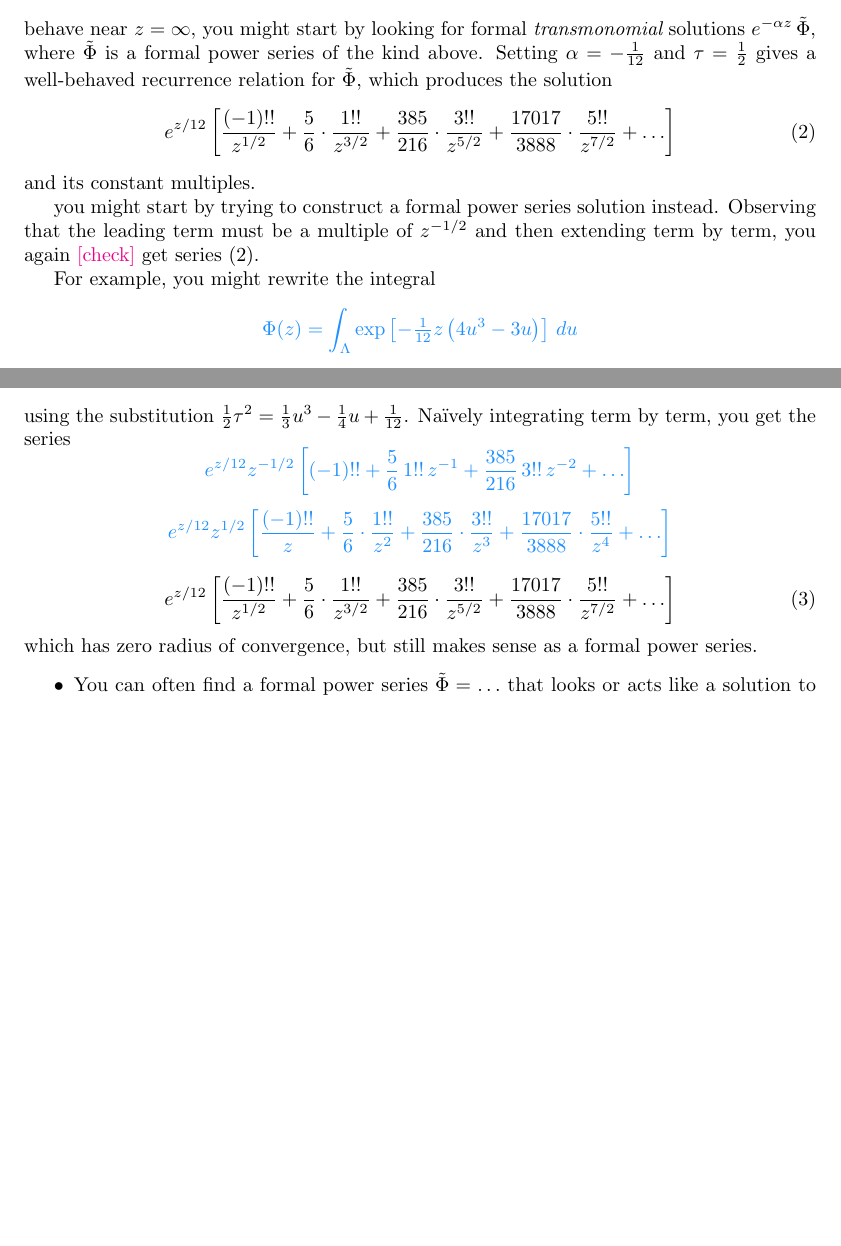
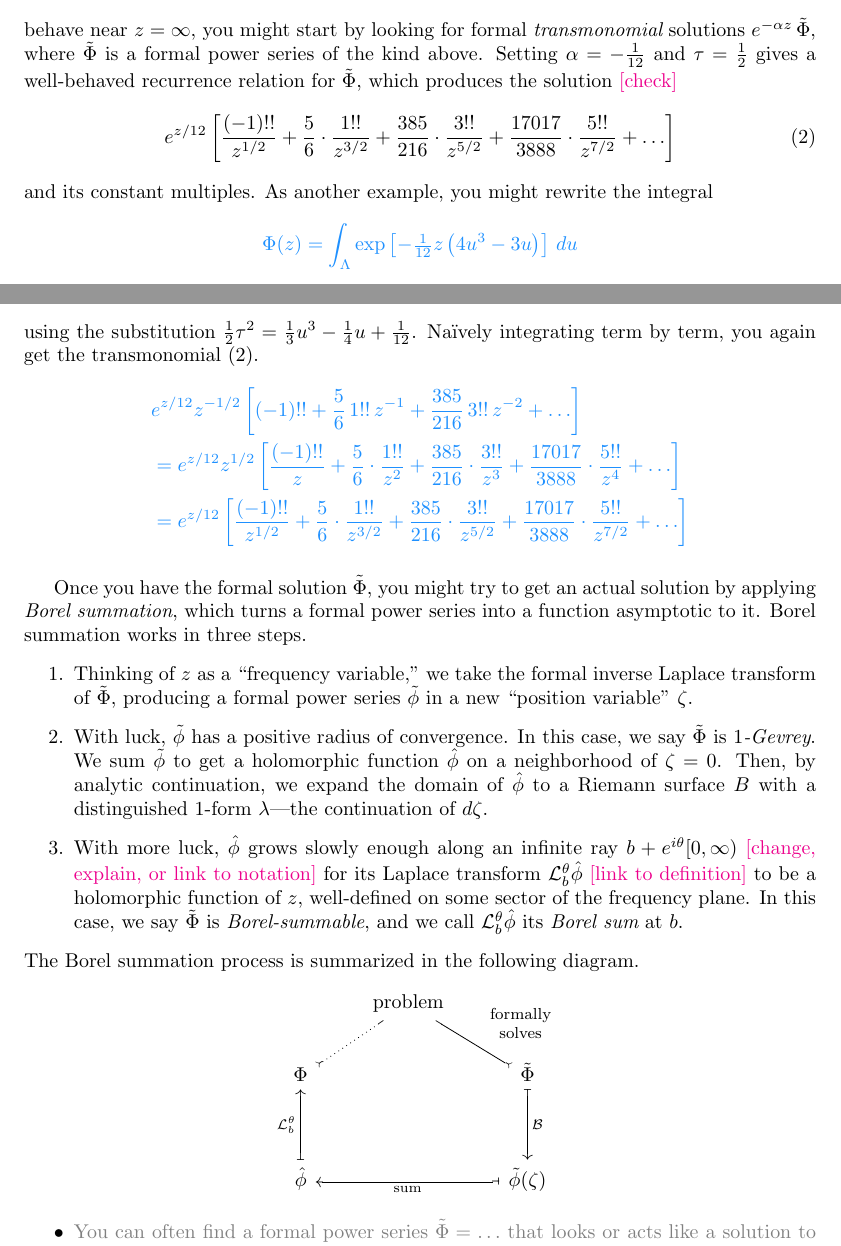
Before and after one commit to Vectornaut/airy-resurgence, a LaTeX document (exp-resurgence.tex): two parts of pages 1 and 2 of 12, joined at a grey line, cut so that both start at the same text, the shorter picture padded with empty space. Compiled offline with pdfLaTeX.

Commit message:
Turn more of the "Setting" outline into prose

```diff
--- a/exp-resurgence.tex
+++ b/exp-resurgence.tex
@@ -4,12 +4,16 @@
 \usepackage[hmargin=1.5in]{geometry}
 \usepackage{amsmath}
 \usepackage{amssymb}
+\usepackage{stmaryrd} %% needed for mapsto arrows in commutative diagrams
 \usepackage{bm} %% for putting series names in bold
 %%\usepackage{amsthm}
 %%\usepackage{graphicx}
 
 %% colors
 \usepackage[svgnames]{xcolor}
+
+%% editing
+\newcommand{\done}[1]{\textcolor{gray}{#1}}
 
 %%\theoremstyle{definition}
 %%\newtheorem{defn}{Definition}
@@ -69,17 +73,11 @@ with $\tau \in (0, 1]$, that looks or acts like a solution to a problem whose ac
 \begin{equation}
 \text{\bf [one-third Bessel equation, rescaled to match integral example]} \label{eqn:bessel-rescaled}
 \end{equation}
-behave near $z = \infty$, you might start by looking for formal {\em transmonomial} solutions $e^{-\alpha z}\,\series{\Phi}$, where $\series{\Phi}$ is a formal power series of the kind above. Setting $\alpha = -\tfrac{1}{12}$ and $\tau = \tfrac{1}{2}$ gives a well-behaved recurrence relation for $\series{\Phi}$, which produces the solution
+behave near $z = \infty$, you might start by looking for formal {\em transmonomial} solutions $e^{-\alpha z}\,\series{\Phi}$, where $\series{\Phi}$ is a formal power series of the kind above. Setting $\alpha = -\tfrac{1}{12}$ and $\tau = \tfrac{1}{2}$ gives a well-behaved recurrence relation for $\series{\Phi}$, which produces the solution \textcolor{magenta}{[check]}
 \begin{equation}
 e^{z/12} \left[ \frac{(-1)!!}{z^{1/2}} + \frac{5}{6} \cdot \frac{1!!}{z^{3/2}} + \frac{385}{216} \cdot \frac{3!!}{z^{5/2}} + \frac{17017}{3888} \cdot \frac{5!!}{z^{7/2}} + \ldots \right] \label{series:bessel-ex}
 \end{equation}
-and its constant multiples.
-
-you might start by trying to construct a formal power series solution instead. Observing that the leading term must be a multiple of $z^{-1/2}$ and then extending term by term, you again \textcolor{magenta}{[check]} get series~\eqref{series:bessel-ex}.
-
-%%%
-
-For example, you might rewrite the integral
+and its constant multiples. As another example, you might rewrite the integral
 \color{DodgerBlue}
 \[ \Phi(z) = \int_{\Lambda} \exp\left[-\tfrac{1}{12} z \left(4u^3 - 3u\right)\right]\,du \]
 \color{black}
@@ -87,15 +85,31 @@ For example, you might rewrite the integral
 as
 % see expansion.sage
 \[ e^{z/12} \int_{-\infty}^\infty e^{-z\tau^2/2} \left[ 1 - \frac{2}{3} \tau + \frac{5}{6} \tau^2 - \frac{32}{27} \tau^3 + \frac{385}{216} \tau^4 - \frac{224}{81} \tau^5 + \frac{17017}{3888} \tau^6 - \ldots \right] d\tau \]
-using the substitution $\tfrac{1}{2} \tau^2 = \tfrac{1}{3} u^3 - \tfrac{1}{4} u + \tfrac{1}{12}$. Na\"{i}vely integrating term by term, you get the series
+using the substitution $\tfrac{1}{2} \tau^2 = \tfrac{1}{3} u^3 - \tfrac{1}{4} u + \tfrac{1}{12}$. Na\"{i}vely integrating term by term, you again get the transmonomial~\eqref{series:bessel-ex}.
 \color{DodgerBlue}
-\[ e^{z/12} z^{-1/2} \left[ (-1)!! + \frac{5}{6}\,1!!\,z^{-1} + \frac{385}{216}\,3!!\,z^{-2} + \ldots \right] \]
-\[ e^{z/12} z^{1/2} \left[ \frac{(-1)!!}{z} + \frac{5}{6} \cdot \frac{1!!}{z^2} + \frac{385}{216} \cdot \frac{3!!}{z^3} + \frac{17017}{3888} \cdot \frac{5!!}{z^4} + \ldots \right] \]
+\begin{align*}
+& e^{z/12} z^{-1/2} \left[ (-1)!! + \frac{5}{6}\,1!!\,z^{-1} + \frac{385}{216}\,3!!\,z^{-2} + \ldots \right] \\
+& = e^{z/12} z^{1/2} \left[ \frac{(-1)!!}{z} + \frac{5}{6} \cdot \frac{1!!}{z^2} + \frac{385}{216} \cdot \frac{3!!}{z^3} + \frac{17017}{3888} \cdot \frac{5!!}{z^4} + \ldots \right] \\
+& = e^{z/12} \left[ \frac{(-1)!!}{z^{1/2}} + \frac{5}{6} \cdot \frac{1!!}{z^{3/2}} + \frac{385}{216} \cdot \frac{3!!}{z^{5/2}} + \frac{17017}{3888} \cdot \frac{5!!}{z^{7/2}} + \ldots \right]
+\end{align*}
 \color{black}
-\begin{equation}
-e^{z/12} \left[ \frac{(-1)!!}{z^{1/2}} + \frac{5}{6} \cdot \frac{1!!}{z^{3/2}} + \frac{385}{216} \cdot \frac{3!!}{z^{5/2}} + \frac{17017}{3888} \cdot \frac{5!!}{z^{7/2}} + \ldots \right] %%\label{series:bessel-ex}
-\end{equation}
-which has zero radius of convergence, but still makes sense as a formal power series.
+
+Once you have the formal solution $\series{\Phi}$, you might try to get an actual solution by applying {\em Borel summation}, which turns a formal power series into a function asymptotic to it. Borel summation works in three steps.
+\begin{enumerate}
+\item Thinking of $z$ as a ``frequency variable,'' we take the formal inverse Laplace transform of $\series{\Phi}$, producing a formal power series $\series{\phi}$ in a new ``position variable'' $\zeta$.
+\item With luck, $\series{\phi}$ has a positive radius of convergence. In this case, we say $\series{\Phi}$ is {\em $1$-Gevrey}. We sum $\series{\phi}$ to get a holomorphic function $\hat{\phi}$ on a neighborhood of $\zeta = 0$. Then, by analytic continuation, we expand the domain of $\hat{\phi}$ to a Riemann surface $B$ with a distinguished 1-form $\lambda$---the continuation of $d\zeta$.
+\item With more luck, $\hat{\phi}$ grows slowly enough along an infinite ray $b + e^{i\theta}[0, \infty)$ \textcolor{magenta}{[change, explain, or link to notation]} for its Laplace transform $\laplace_b^\theta \hat{\phi}$ \textcolor{magenta}{[link to definition]} to be a holomorphic function of $z$, well-defined on some sector of the frequency plane. In this case, we say $\tilde{\Phi}$ is {\em Borel-summable}, and we call $\laplace_b^\theta \hat{\phi}$ its {\em Borel sum} at $b$.
+\end{enumerate}
+The Borel summation process is summarized in the following diagram.
+\begin{center}
+\begin{tikzcd}
+& \text{problem} & \\
+\Phi \arrow[ru, dotted, no head, tail] & & \series{\Phi} \arrow[lu, no head, tail, "\parbox{15mm}{\centering\footnotesize formally solves}"'] \arrow[dd, mapsto, "\mathcal{B}"] \\
+& & \\
+\hat{\phi} \arrow[uu, mapsto, "\laplace_b^\theta"] & & \tilde{\phi}(\zeta) \arrow[ll, mapsto, "\text{sum}"]
+\end{tikzcd}
+\end{center}
+
 \begin{itemize}
-\item You can often find a formal power series $\tilde{\Phi} = \ldots$ that looks or acts like a solution to a problem whose actual solutions are holomorphic functions of $z$. For example\ldots
+\item \done{You can often find a formal power series $\tilde{\Phi} = \ldots$ that looks or acts like a solution to a problem whose actual solutions are holomorphic functions of $z$. For example\ldots}
 \begin{itemize}
```
Also changed, not shown: exp-resurgence.pdf, exp-resurgence.tex (10 more changed lines).
